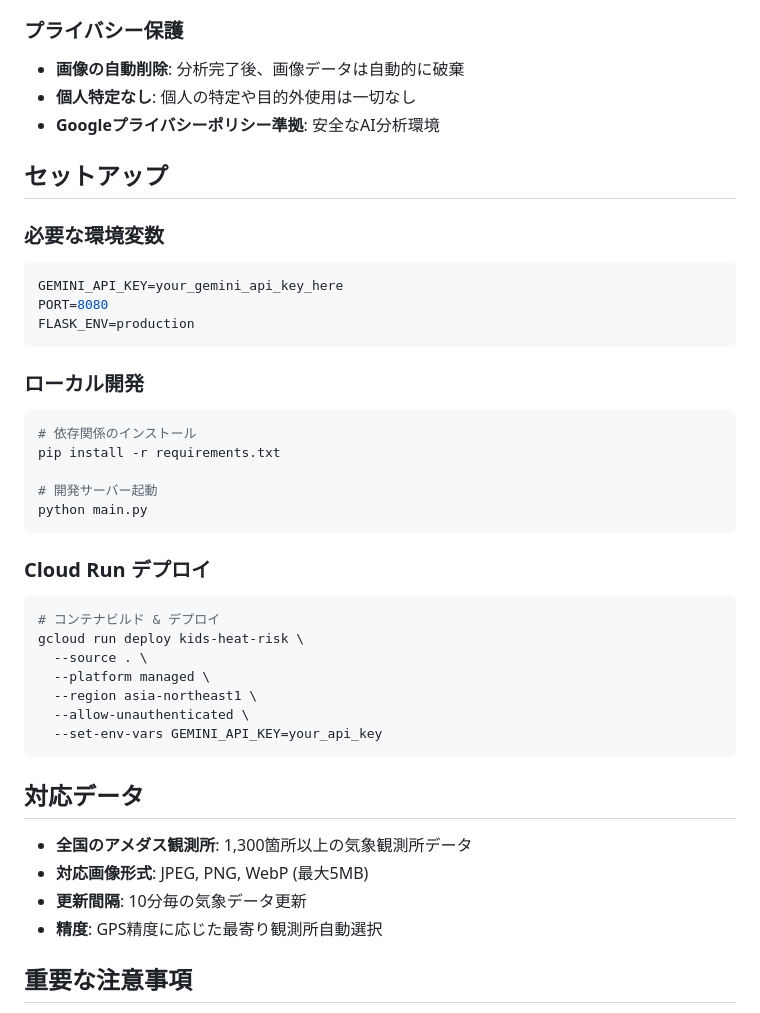
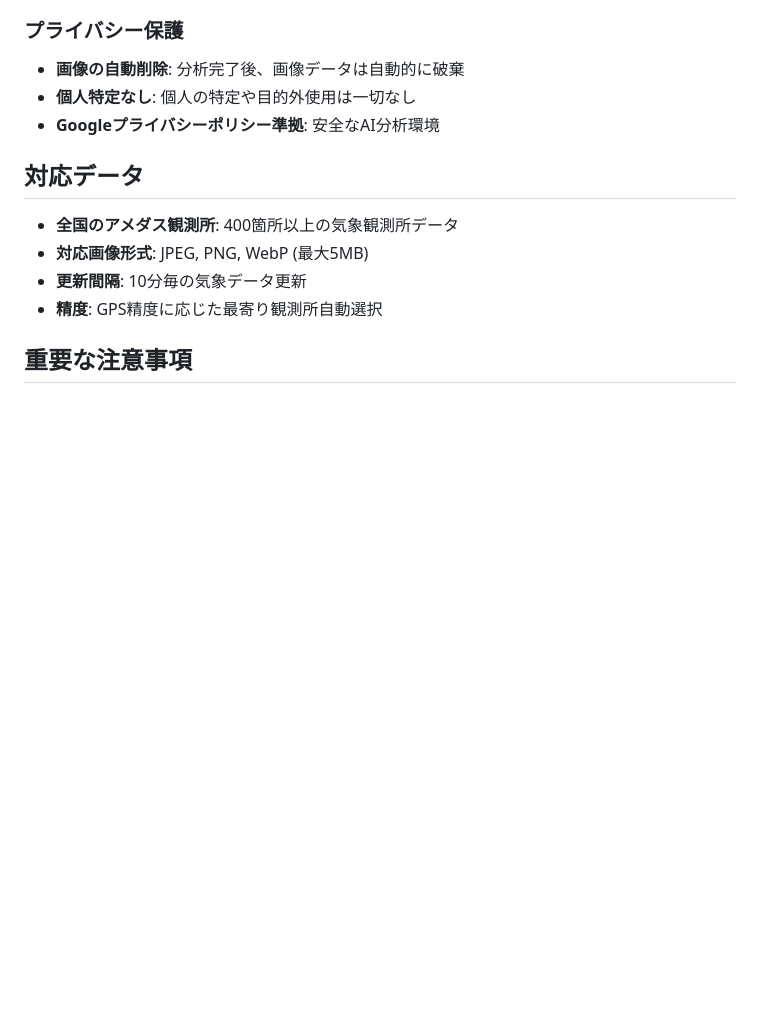
Before and after one commit to kakazuastro/kids-heat-risk, a Markdown page: README.md, the part around one of its changes. Rendered like a GitHub page; blank space fills up the shorter version.

````diff
--- a/README.md
+++ b/README.md
@@ -93,38 +80,10 @@ GET /health
 - **個人特定なし**: 個人の特定や目的外使用は一切なし
 - **Googleプライバシーポリシー準拠**: 安全なAI分析環境
 
-## セットアップ
-
-### 必要な環境変数
-```bash
-GEMINI_API_KEY=your_gemini_api_key_here
-PORT=8080
-FLASK_ENV=production
-```
-
-### ローカル開発
-```bash
-# 依存関係のインストール
-pip install -r requirements.txt
-
-# 開発サーバー起動
-python main.py
-```
-
-### Cloud Run デプロイ
-```bash
-# コンテナビルド & デプロイ
-gcloud run deploy kids-heat-risk \
-  --source . \
-  --platform managed \
-  --region asia-northeast1 \
-  --allow-unauthenticated \
-  --set-env-vars GEMINI_API_KEY=your_api_key
-```
 
 ## 対応データ
 
-- **全国のアメダス観測所**: 1,300箇所以上の気象観測所データ
+- **全国のアメダス観測所**: 400箇所以上の気象観測所データ
 - **対応画像形式**: JPEG, PNG, WebP (最大5MB)
 - **更新間隔**: 10分毎の気象データ更新
 - **精度**: GPS精度に応じた最寄り観測所自動選択
````
Also changed, not shown: other parts of README.md (+10 -26 lines).
